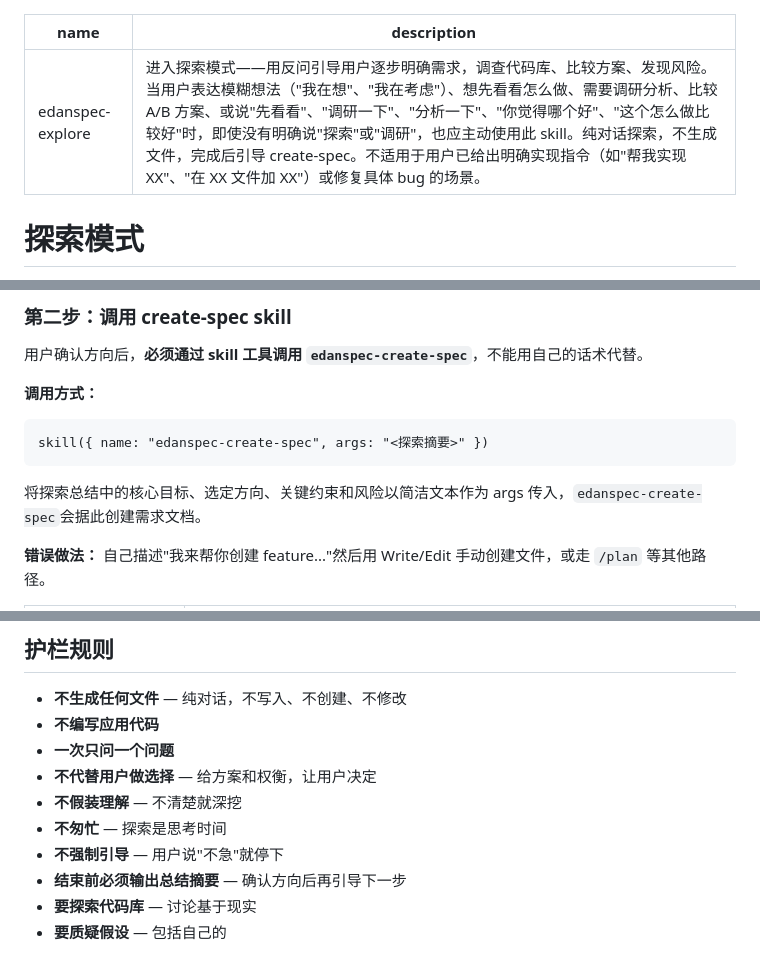
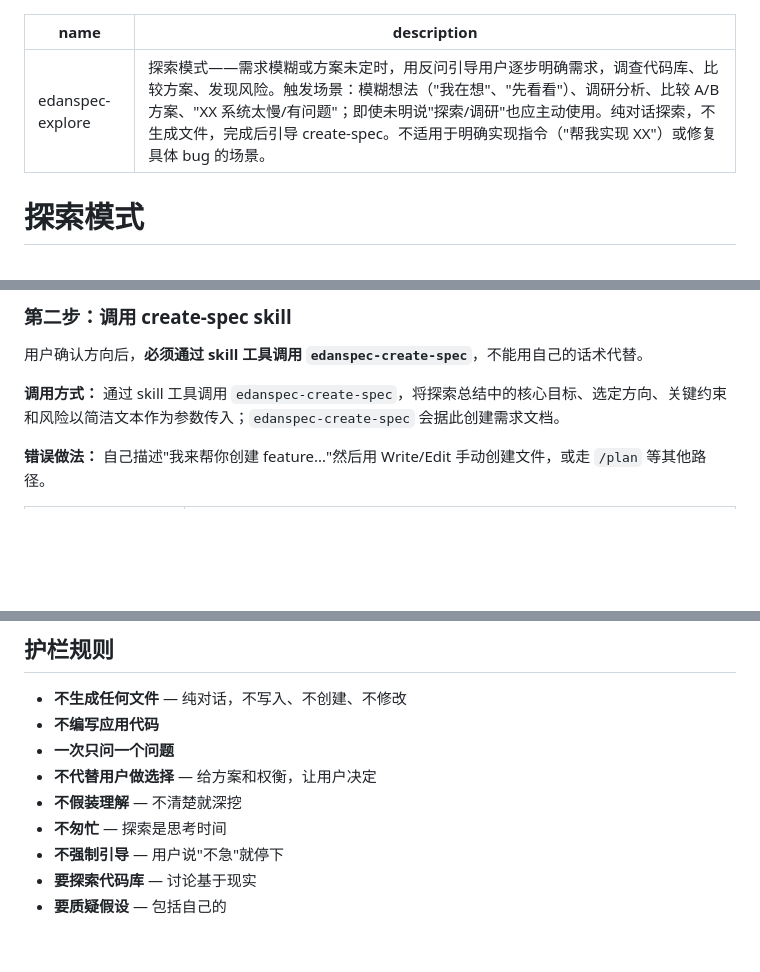
Before and after one commit to YuanLiChu/edan-spec, a Markdown page: skills/edanspec-explore/SKILL.md, 3 parts joined by grey strips. GitHub-like rendering; blank space fills up the shorter version.

Commit message:
优化description，提高触发率， skill的调用，使用与通用平台

````diff
--- a/skills/edanspec-explore/SKILL.md
+++ b/skills/edanspec-explore/SKILL.md
@@ -1,6 +1,6 @@
 ---
 name: edanspec-explore
-description: 进入探索模式——用反问引导用户逐步明确需求，调查代码库、比较方案、发现风险。当用户表达模糊想法（"我在想"、"我在考虑"）、想先看看怎么做、需要调研分析、比较 A/B 方案、或说"先看看"、"调研一下"、"分析一下"、"你觉得哪个好"、"这个怎么做比较好"时，即使没有明确说"探索"或"调研"，也应主动使用此 skill。纯对话探索，不生成文件，完成后引导 create-spec。不适用于用户已给出明确实现指令（如"帮我实现 XX"、"在 XX 文件加 XX"）或修复具体 bug 的场景。
+description: 探索模式——需求模糊或方案未定时，用反问引导用户逐步明确需求，调查代码库、比较方案、发现风险。触发场景：模糊想法（"我在想"、"先看看"）、调研分析、比较 A/B 方案、"XX 系统太慢/有问题"；即使未明说"探索/调研"也应主动使用。纯对话探索，不生成文件，完成后引导 create-spec。不适用于明确实现指令（"帮我实现 XX"）或修复具体 bug 的场景。
 ---
 
 # 探索模式
@@ -135,10 +135,7 @@ C) OAuth2，改动最大，但后续扩展性好
 用户确认方向后，**必须通过 skill 工具调用 `edanspec-create-spec`**，不能用自己的话术代替。
 
 **调用方式：**
-```
-skill({ name: "edanspec-create-spec", args: "<探索摘要>" })
-```
-将探索总结中的核心目标、选定方向、关键约束和风险以简洁文本作为 args 传入，`edanspec-create-spec`会据此创建需求文档。
+通过 skill 工具调用 `edanspec-create-spec`，将探索总结中的核心目标、选定方向、关键约束和风险以简洁文本作为参数传入；`edanspec-create-spec` 会据此创建需求文档。
 
 **错误做法：** 自己描述"我来帮你创建 feature..."然后用 Write/Edit 手动创建文件，或走 `/plan` 等其他路径。
 
@@ -159,6 +156,5 @@ skill({ name: "edanspec-create-spec", args: "<探索摘要>" })
 - **不假装理解** — 不清楚就深挖
 - **不匆忙** — 探索是思考时间
 - **不强制引导** — 用户说"不急"就停下
-- **结束前必须输出总结摘要** — 确认方向后再引导下一步
 - **要探索代码库** — 讨论基于现实
 - **要质疑假设** — 包括自己的
````
